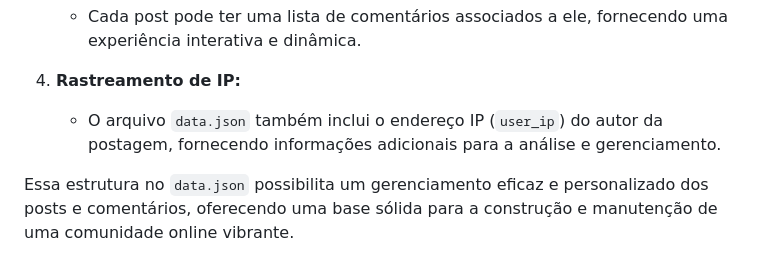
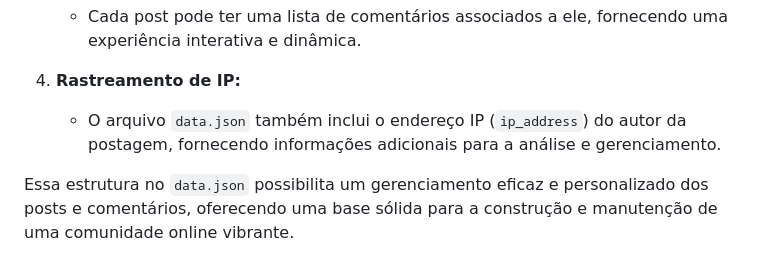
Before and after one commit to kensdy/Community-V3, a Markdown page: README.md, the part around the change. Drawn GitHub-style.

```diff
--- a/README.md
+++ b/README.md
@@ -67,7 +67,7 @@ No arquivo `data.json`, a base de dados de posts é armazenada, proporcionando f
    - Cada post pode ter uma lista de comentários associados a ele, fornecendo uma experiência interativa e dinâmica.
 
 4. **Rastreamento de IP:**
-   - O arquivo `data.json` também inclui o endereço IP (`user_ip`) do autor da postagem, fornecendo informações adicionais para a análise e gerenciamento.
+   - O arquivo `data.json` também inclui o endereço IP (`ip_address`) do autor da postagem, fornecendo informações adicionais para a análise e gerenciamento.
 
 Essa estrutura no `data.json` possibilita um gerenciamento eficaz e personalizado dos posts e comentários, oferecendo uma base sólida para a construção e manutenção de uma comunidade online vibrante.
 
```
